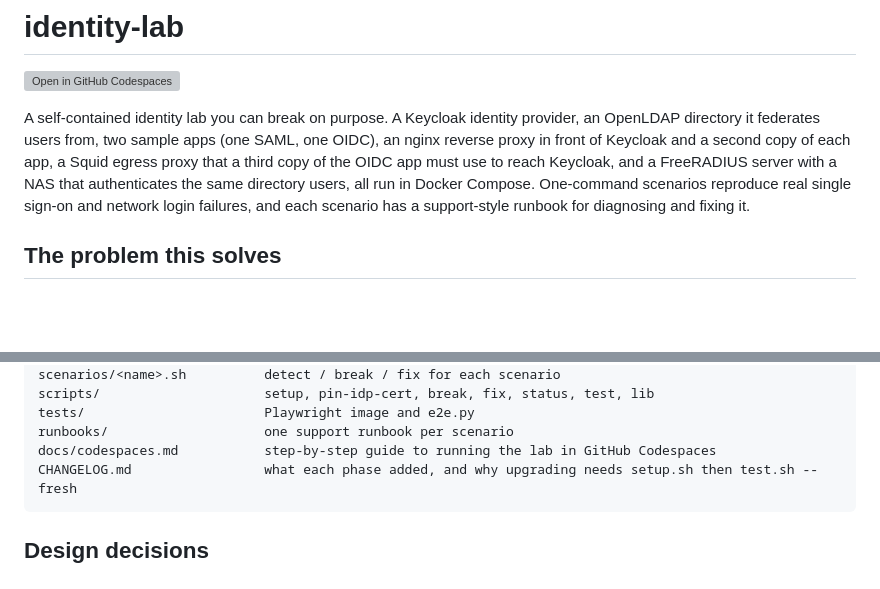
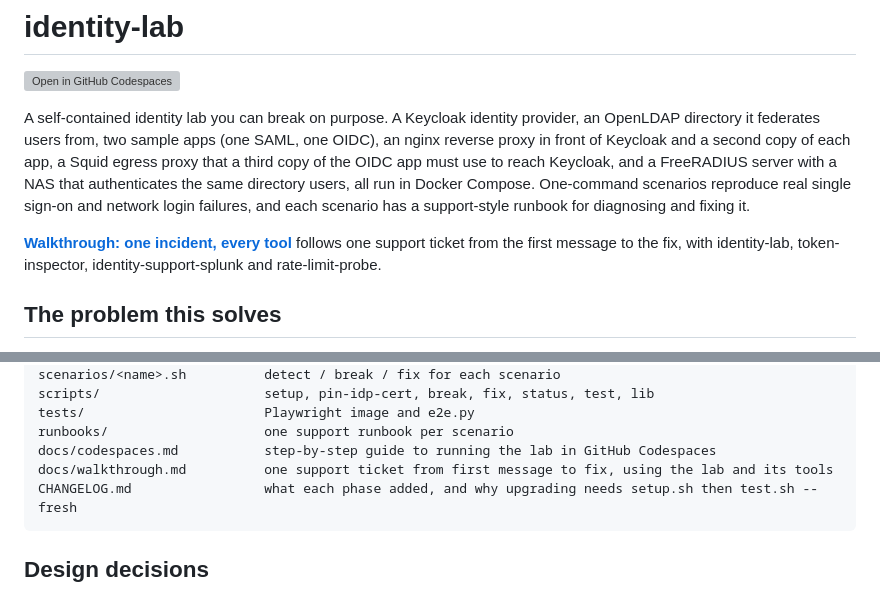
Before and after one commit to MarkHawk/identity-lab, a Markdown page: README.md, 2 parts joined by grey strips. GitHub-like rendering; blank space fills up the shorter version; grey boxes are pictures that could not be loaded.

````diff
--- a/README.md
+++ b/README.md
@@ -3,6 +3,8 @@
 [![Open in GitHub Codespaces](https://github.com/codespaces/badge.svg)](https://codespaces.new/MarkHawk/identity-lab?quickstart=1)
 
 A self-contained identity lab you can break on purpose. A Keycloak identity provider, an OpenLDAP directory it federates users from, two sample apps (one SAML, one OIDC), an nginx reverse proxy in front of Keycloak and a second copy of each app, a Squid egress proxy that a third copy of the OIDC app must use to reach Keycloak, and a FreeRADIUS server with a NAS that authenticates the same directory users, all run in Docker Compose. One-command scenarios reproduce real single sign-on and network login failures, and each scenario has a support-style runbook for diagnosing and fixing it.
+
+**[Walkthrough: one incident, every tool](docs/walkthrough.md)** follows one support ticket from the first message to the fix, with identity-lab, token-inspector, identity-support-splunk and rate-limit-probe.
 
 ## The problem this solves
 
@@ -394,6 +396,7 @@ scripts/                     setup, pin-idp-cert, break, fix, status, test, lib
 tests/                       Playwright image and e2e.py
 runbooks/                    one support runbook per scenario
 docs/codespaces.md           step-by-step guide to running the lab in GitHub Codespaces
+docs/walkthrough.md          one support ticket from first message to fix, using the lab and its tools
 CHANGELOG.md                 what each phase added, and why upgrading needs setup.sh then test.sh --fresh
 ```
 
````
Also changed, not shown: docs/walkthrough.md (added, +171 -0 lines).
